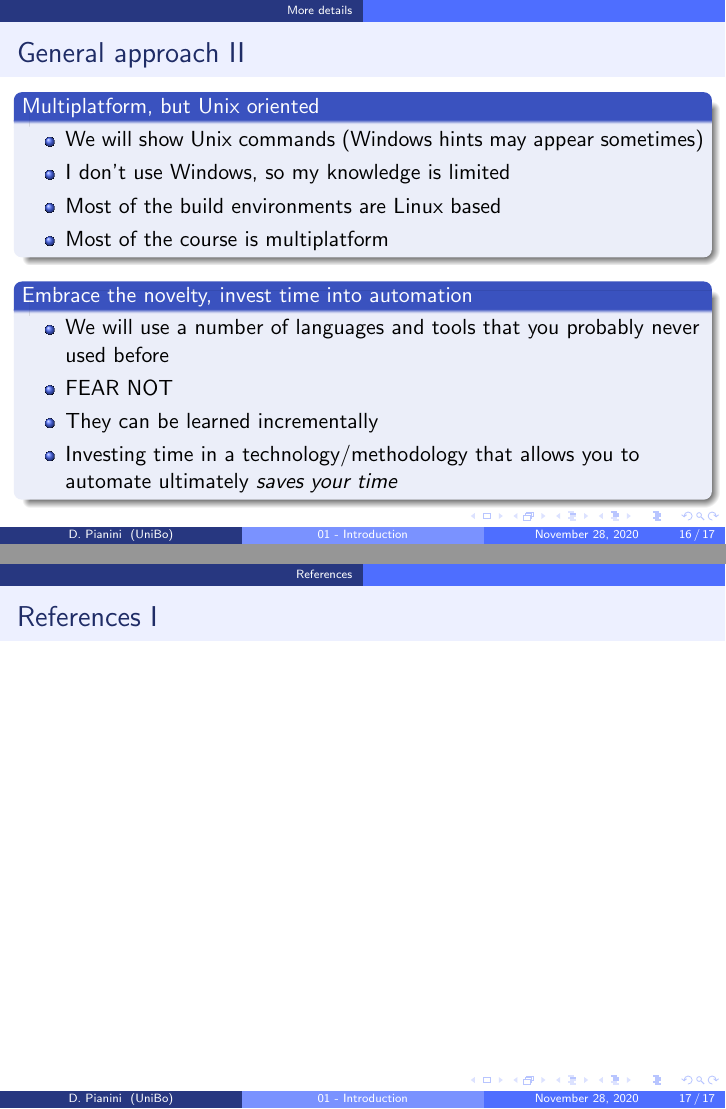
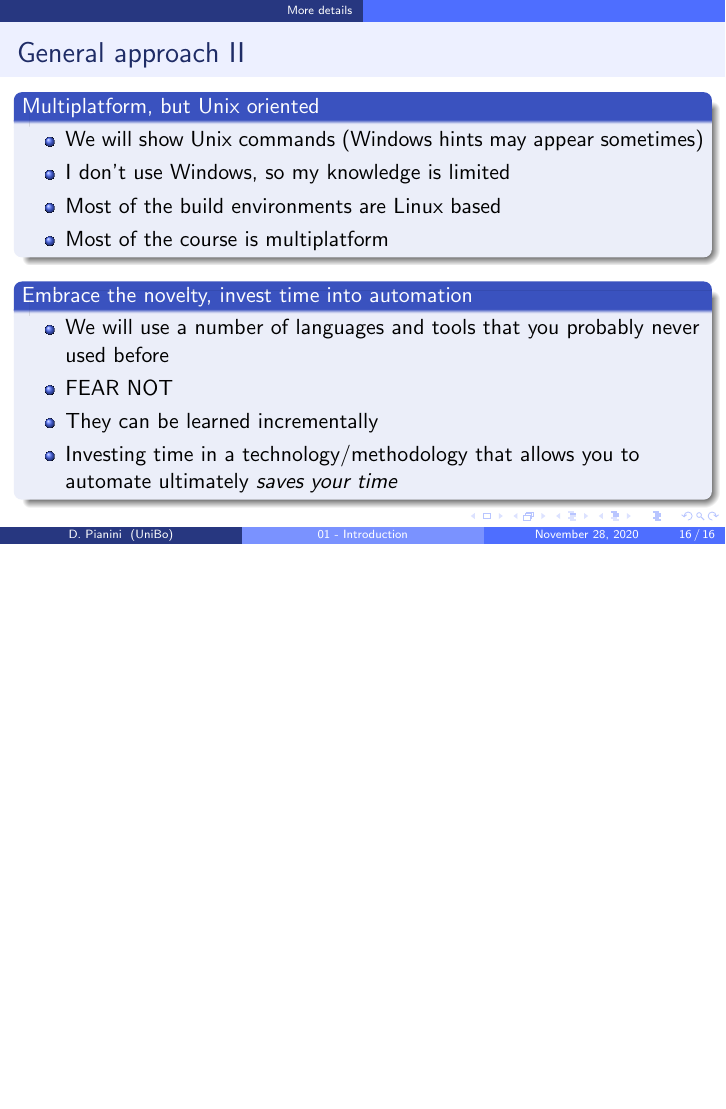
Before and after one commit to DanySK/Course-DevOps-for-scientific-research, LaTeX slides (01-Introduction/01-Introduction.tex): pages 22 and 23 of 23 before the commit and page 22 of 22 after it, the two joined at a grey line, the shorter picture padded with empty space. Compiled offline with pdfLaTeX; a LaTeX package or settings file that is missing is left out.

Commit message:
Comment out the bibliography section

```diff
--- a/01-Introduction/01-Introduction.tex
+++ b/01-Introduction/01-Introduction.tex
@@ -249,17 +249,14 @@
     \end{block}
 \end{frame}
 
-\section*{\refname}
-%===============================================================================
-\begin{frame}[allowframebreaks]
-  \frametitle{\refname}
-  \scriptsize
-  \bibliographystyle{alpha}
-  \bibliography{../bibliography}
-\end{frame}
-\section*{\refname}
-
-
-
+% \section*{\refname}
+% %===============================================================================
+% \begin{frame}[allowframebreaks]
+%   \frametitle{\refname}
+%   \scriptsize
+%   \bibliographystyle{alpha}
+%   \bibliography{../bibliography}
+% \end{frame}
+% \section*{\refname}
 
 \end{document}
```
